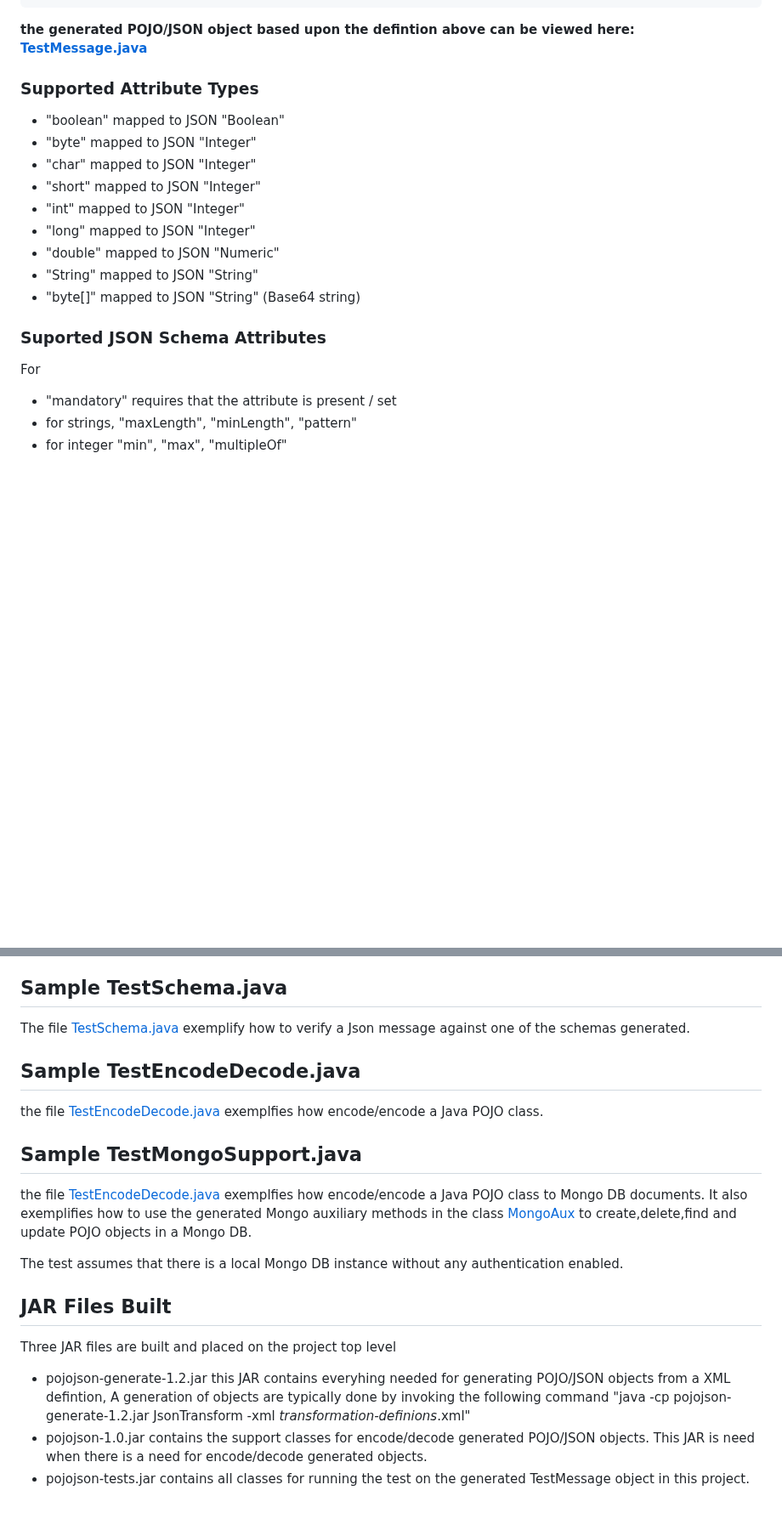
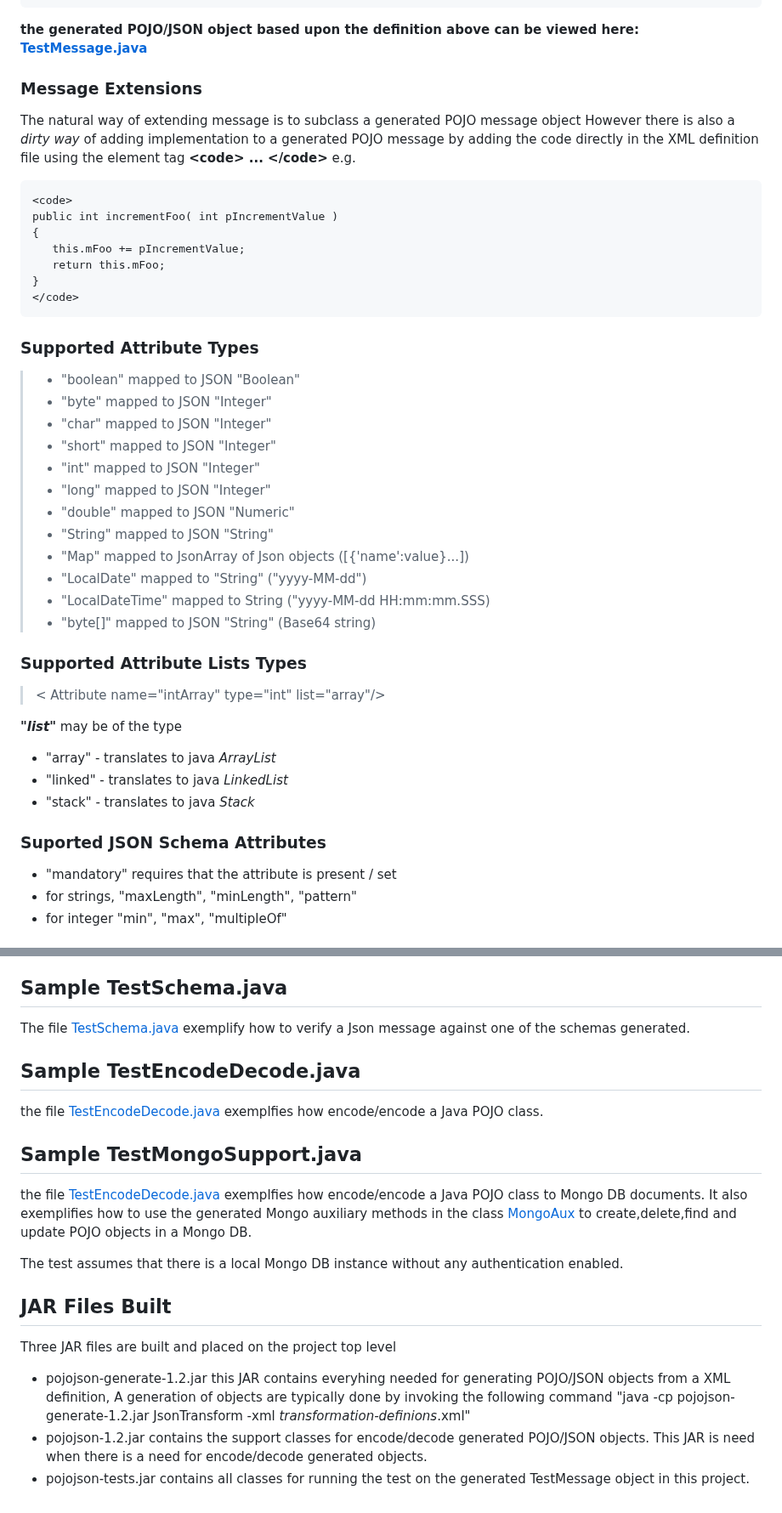
Before and after one commit to hoddmimes/json-transform, a Markdown page: README.md, 2 parts joined by grey strips. Shown at 85% size. Rendered like a GitHub page; blank space fills up the shorter version.

```diff
--- a/README.md
+++ b/README.md
@@ -100,25 +104,56 @@ The file generate.sh do this for you i.e. generate the test files.
 </Messages>
 </small>
 
-**the generated POJO/JSON object based upon the defintion above can be viewed here: [TestMessage.java](https://github.com/hoddmimes/json-transform/blob/master/sample/java/main/generated/TestMessage.java)**
+**the generated POJO/JSON object based upon the definition above can be viewed here: [TestMessage.java](https://github.com/hoddmimes/json-transform/blob/master/samples/java/main/generated/TestMessage.java)**
+
+### Message Extensions
+The natural way of extending message is to subclass a generated POJO message object However there is also a _dirty way_ of adding implementation to a generated POJO message by adding the code
+directly in the XML definition file using the element tag  **&lt;code&gt; ... &lt;/code&gt;** e.g.
+
+<pre>
+&lt;code&gt;
+public int incrementFoo( int pIncrementValue )
+{
+   this.mFoo += pIncrementValue;
+   return this.mFoo;
+}
+&lt;/code&gt;
+</pre>
+
 
 
 ### Supported Attribute Types
 
 
- - "boolean" mapped to JSON "Boolean"
- - "byte" mapped to JSON "Integer"
- - "char" mapped to JSON "Integer"
- - "short" mapped to JSON "Integer"
- - "int" mapped to JSON "Integer"
- - "long" mapped to JSON "Integer"
- - "double" mapped to JSON "Numeric"
- - "String" mapped to JSON "String"
- - "byte[]" mapped to JSON "String" (Base64 string)
+ >- "boolean" mapped to JSON "Boolean"
+ >- "byte" mapped to JSON "Integer"
+ >- "char" mapped to JSON "Integer"
+ >- "short" mapped to JSON "Integer"
+ >- "int" mapped to JSON "Integer"
+ >- "long" mapped to JSON "Integer"
+ >- "double" mapped to JSON "Numeric"
+ >- "String" mapped to JSON "String"
+ >- "Map" mapped to JsonArray of Json objects ([{'name':value}...])
+ >- "LocalDate" mapped to "String" ("yyyy-MM-dd")
+ >- "LocalDateTime" mapped to String ("yyyy-MM-dd HH:mm:mm.SSS)
+ >- "byte[]" mapped to JSON "String" (Base64 string)
+
+### Supported Attribute Lists Types
+
+
+>    < Attribute name="intArray" type="int" list="array"/>
+</small>
+
+ **_"list"_** may be of the type
+ * "array" - translates to java _ArrayList_
+ * "linked" - translates to java _LinkedList_
+ * "stack" - translates to java _Stack_
+
+
+
+
 
  ### Suported JSON Schema Attributes
- For
-
  - "mandatory" requires that the attribute is present / set
  - for strings, "maxLength", "minLength", "pattern"
  - for integer "min", "max", "multipleOf"
@@ -162,6 +197,6 @@ The test assumes that there is a local Mongo DB instance without any authenticat
 ## JAR Files Built
 Three JAR files are built and placed on the project top level
 
-- pojojson-generate-1.2.jar  this JAR contains everyhing needed for generating POJO/JSON objects from a XML defintion, A generation of objects are typically done by invoking the following command "java -cp pojojson-generate-1.2.jar JsonTransform -xml *transformation-definions*.xml"
-- pojojson-1.0.jar contains the support classes for encode/decode generated POJO/JSON objects. This JAR is need when there is a need for encode/decode generated objects.
+- pojojson-generate-1.2.jar  this JAR contains everyhing needed for generating POJO/JSON objects from a XML definition, A generation of objects are typically done by invoking the following command "java -cp pojojson-generate-1.2.jar JsonTransform -xml *transformation-definions*.xml"
+- pojojson-1.2.jar contains the support classes for encode/decode generated POJO/JSON objects. This JAR is need when there is a need for encode/decode generated objects.
 - pojojson-tests.jar contains all classes for running the test on the generated TestMessage object in this project.
```
Also changed, not shown: other parts of README.md (+26 -22 lines).
